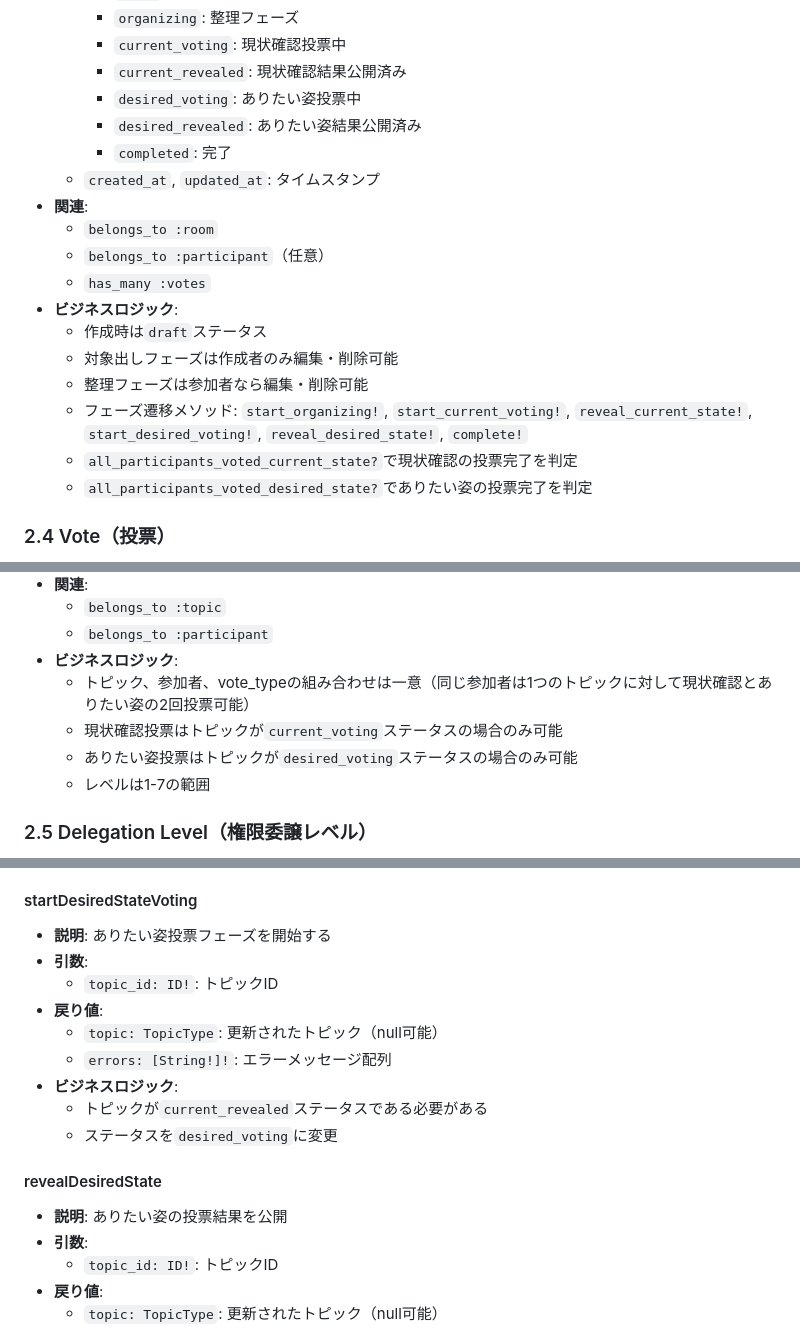
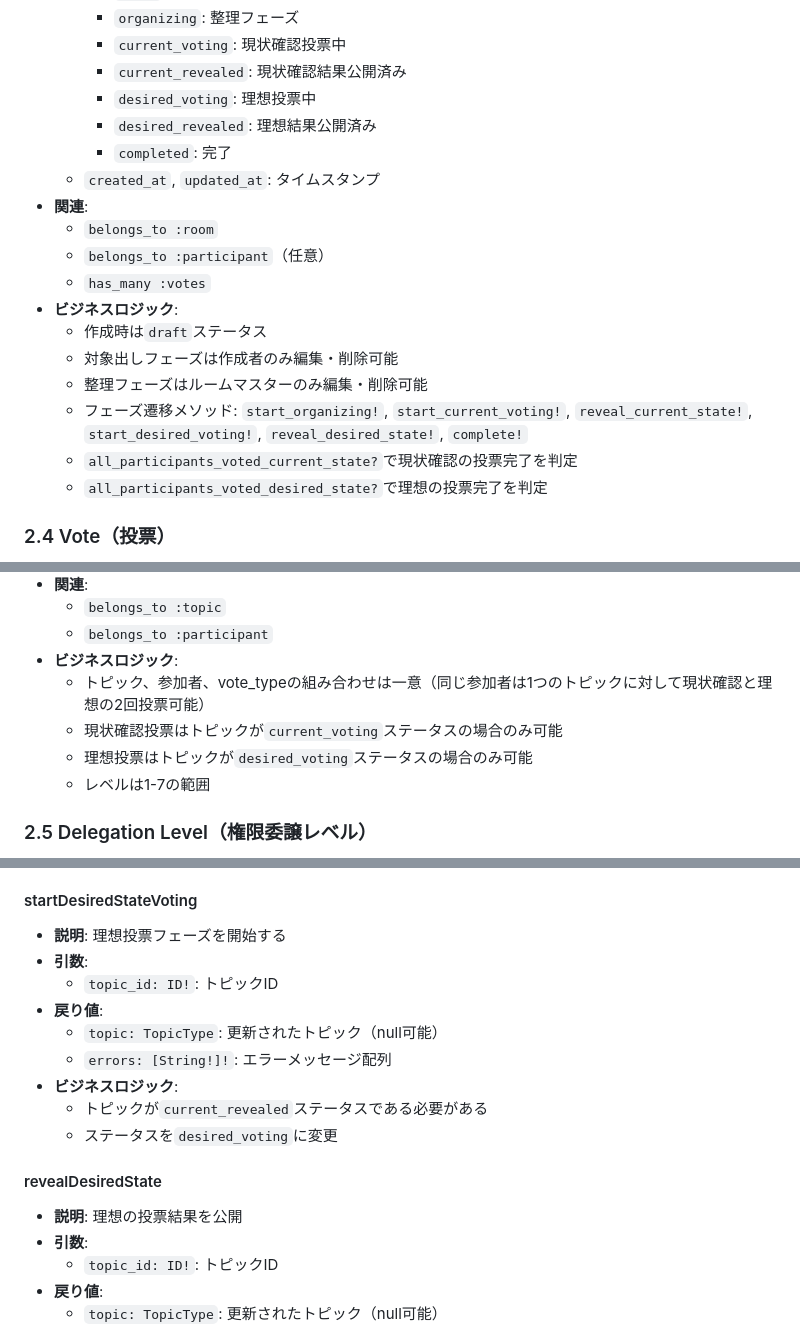
Before and after one commit to takenoya-riku/delegation_poker, a Markdown page: docs/specification.md, 3 parts joined by grey strips. Rendered like a GitHub page.

```diff
--- a/docs/specification.md
+++ b/docs/specification.md
@@ -70,8 +75,8 @@ Delegation Pokerは、チーム内での権限委譲レベルを可視化し、
     - `organizing`: 整理フェーズ
     - `current_voting`: 現状確認投票中
     - `current_revealed`: 現状確認結果公開済み
-    - `desired_voting`: ありたい姿投票中
-    - `desired_revealed`: ありたい姿結果公開済み
+    - `desired_voting`: 理想投票中
+    - `desired_revealed`: 理想結果公開済み
     - `completed`: 完了
   - `created_at`, `updated_at`: タイムスタンプ
 - **関連**:
@@ -81,10 +86,10 @@ Delegation Pokerは、チーム内での権限委譲レベルを可視化し、
 - **ビジネスロジック**:
   - 作成時は`draft`ステータス
   - 対象出しフェーズは作成者のみ編集・削除可能
-  - 整理フェーズは参加者なら編集・削除可能
+  - 整理フェーズはルームマスターのみ編集・削除可能
   - フェーズ遷移メソッド: `start_organizing!`, `start_current_voting!`, `reveal_current_state!`, `start_desired_voting!`, `reveal_desired_state!`, `complete!`
   - `all_participants_voted_current_state?`で現状確認の投票完了を判定
-  - `all_participants_voted_desired_state?`でありたい姿の投票完了を判定
+  - `all_participants_voted_desired_state?`で理想の投票完了を判定
 
 ### 2.4 Vote（投票）
 
@@ -100,9 +105,9 @@ Delegation Pokerは、チーム内での権限委譲レベルを可視化し、
   - `belongs_to :topic`
   - `belongs_to :participant`
 - **ビジネスロジック**:
-  - トピック、参加者、vote_typeの組み合わせは一意（同じ参加者は1つのトピックに対して現状確認とありたい姿の2回投票可能）
+  - トピック、参加者、vote_typeの組み合わせは一意（同じ参加者は1つのトピックに対して現状確認と理想の2回投票可能）
   - 現状確認投票はトピックが`current_voting`ステータスの場合のみ可能
-  - ありたい姿投票はトピックが`desired_voting`ステータスの場合のみ可能
+  - 理想投票はトピックが`desired_voting`ステータスの場合のみ可能
   - レベルは1-7の範囲
 
 ### 2.5 Delegation Level（権限委譲レベル）
@@ -300,7 +320,7 @@ Delegation Pokerは、チーム内での権限委譲レベルを可視化し、
 
 #### startDesiredStateVoting
 
-- **説明**: ありたい姿投票フェーズを開始する
+- **説明**: 理想投票フェーズを開始する
 - **引数**:
   - `topic_id: ID!`: トピックID
 - **戻り値**:
@@ -312,7 +332,7 @@ Delegation Pokerは、チーム内での権限委譲レベルを可視化し、
 
 #### revealDesiredState
 
-- **説明**: ありたい姿の投票結果を公開
+- **説明**: 理想の投票結果を公開
 - **引数**:
   - `topic_id: ID!`: トピックID
 - **戻り値**:
```
Also changed, not shown: other parts of docs/specification.md (+42 -15 lines), README.md (+11 -0 lines), 1 other file.
